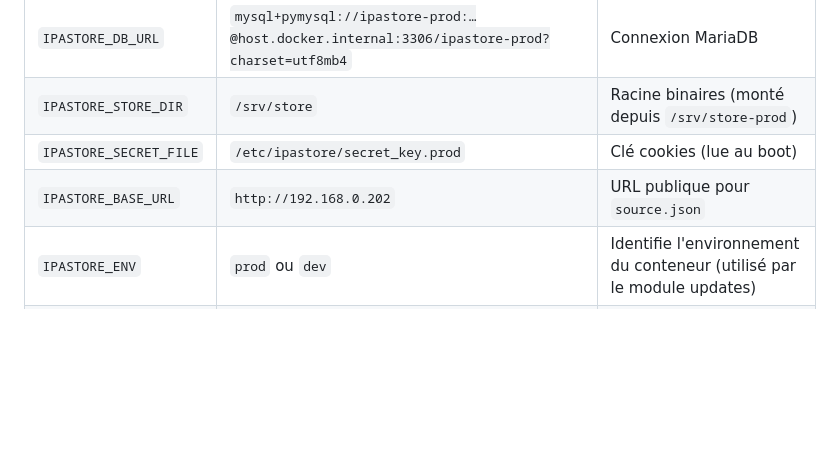
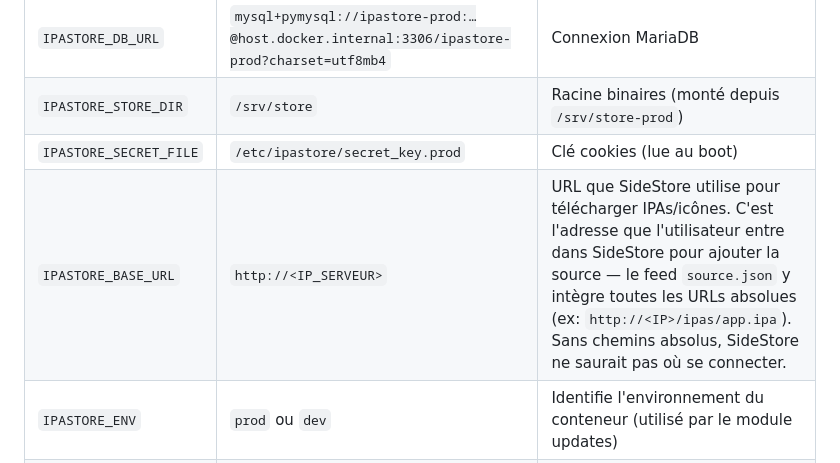
Before and after one commit to MattTen/sideserver_website, a Markdown page: documentation/server.md, the part around the change. Drawn GitHub-style; blank space fills up the shorter version.

Commit message:
docs: explique le rôle de IPASTORE_BASE_URL dans README et server.md
Précise que c'est l'URL entrée dans SideStore par l'utilisateur, et
que des URLs absolues sont nécessaires car SideStore fait des requêtes
HTTP indépendantes depuis l'app iOS.

```diff
--- a/documentation/server.md
+++ b/documentation/server.md
@@ -89,7 +89,7 @@ Toutes les vars sont injectées via `env_file: /etc/ipastore/{prod,dev}.env` dan
 | `IPASTORE_DB_URL`        | `mysql+pymysql://ipastore-prod:…@host.docker.internal:3306/ipastore-prod?charset=utf8mb4` | Connexion MariaDB |
 | `IPASTORE_STORE_DIR`     | `/srv/store`                          | Racine binaires (monté depuis `/srv/store-prod`) |
 | `IPASTORE_SECRET_FILE`   | `/etc/ipastore/secret_key.prod`       | Clé cookies (lue au boot)             |
-| `IPASTORE_BASE_URL`      | `http://192.168.0.202`                | URL publique pour `source.json`       |
+| `IPASTORE_BASE_URL`      | `http://<IP_SERVEUR>`                 | URL que SideStore utilise pour télécharger IPAs/icônes. C'est l'adresse que l'utilisateur entre dans SideStore pour ajouter la source — le feed `source.json` y intègre toutes les URLs absolues (ex: `http://<IP>/ipas/app.ipa`). Sans chemins absolus, SideStore ne saurait pas où se connecter. |
 | `IPASTORE_ENV`           | `prod` ou `dev`                       | Identifie l'environnement du conteneur (utilisé par le module updates) |
 | `IPASTORE_GITHUB_REPO`   | `MattTen/sideserver_website`          | Repo consulté pour les releases       |
 
```
Also changed, not shown: README.md (+2 -0 lines).
